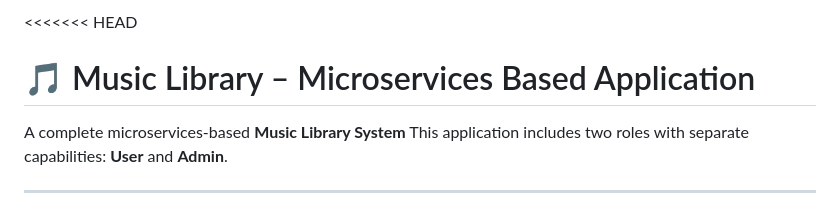
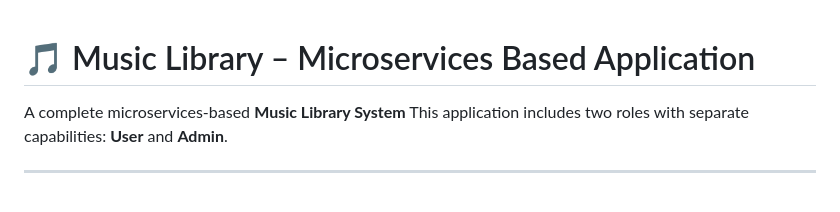
Before and after one commit to Shubhm8/Music_Library, a Markdown page: README.md, the part around the change. Drawn GitHub-style.

```diff
--- a/README.md
+++ b/README.md
@@ -1,4 +1,4 @@
-<<<<<<< HEAD
+
 # 🎵 Music Library – Microservices Based Application
 
 A complete microservices-based **Music Library System**
```
